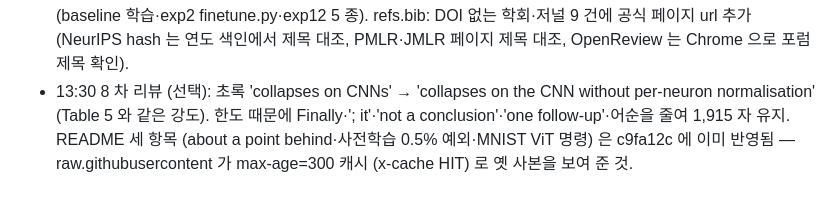
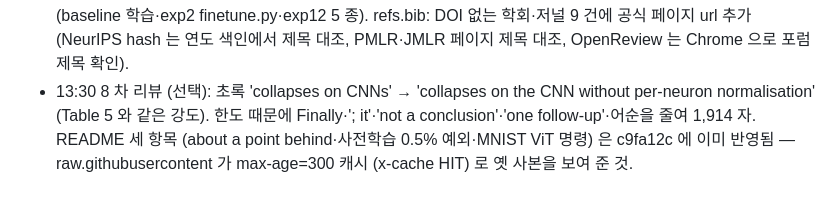
Before and after one commit to debtor114/subtractive-intelligence, a Markdown page: docs/worklog.md, the part around the change. Rendered like a GitHub page.

Commit message:
Worklog: abstract length after round 8
Co-Authored-By: Claude Fable 5.1 <noreply@anthropic.com>
Claude-Session: https://claude.ai/code/session_01TWKUw7ns5oiXXnNnhPCmGB

```diff
--- a/docs/worklog.md
+++ b/docs/worklog.md
@@ -237,5 +237,5 @@
 - 13:19 7 차 리뷰: schedule 비교에 'when training from scratch' 한정 (pre-trained 는 0.5% 에서 one-shot 81.7 > gradual 80.9), Scope 'all fail' → CNN 에서 돌린 drive 규칙만,
   Table 5 행 주어 명시, 초록 'ResNet-18's connections' 복원 (1,915 자), README 요약 (about a point behind, transfer 예외) + ViT 재현 명령 전체 (baseline 학습·exp2 finetune.py·exp12 5 종).
   refs.bib: DOI 없는 학회·저널 9 건에 공식 페이지 url 추가 (NeurIPS hash 는 연도 색인에서 제목 대조, PMLR·JMLR 페이지 제목 대조, OpenReview 는 Chrome 으로 포럼 제목 확인).
-- 13:30 8 차 리뷰 (선택): 초록 'collapses on CNNs' → 'collapses on the CNN without per-neuron normalisation' (Table 5 와 같은 강도). 한도 때문에 Finally·'; it'·'not a conclusion'·'one follow-up'·어순을 줄여 1,915 자 유지.
+- 13:30 8 차 리뷰 (선택): 초록 'collapses on CNNs' → 'collapses on the CNN without per-neuron normalisation' (Table 5 와 같은 강도). 한도 때문에 Finally·'; it'·'not a conclusion'·'one follow-up'·어순을 줄여 1,914 자.
   README 세 항목 (about a point behind·사전학습 0.5% 예외·MNIST ViT 명령) 은 c9fa12c 에 이미 반영됨 — raw.githubusercontent 가 max-age=300 캐시 (x-cache HIT) 로 옛 사본을 보여 준 것.
```
